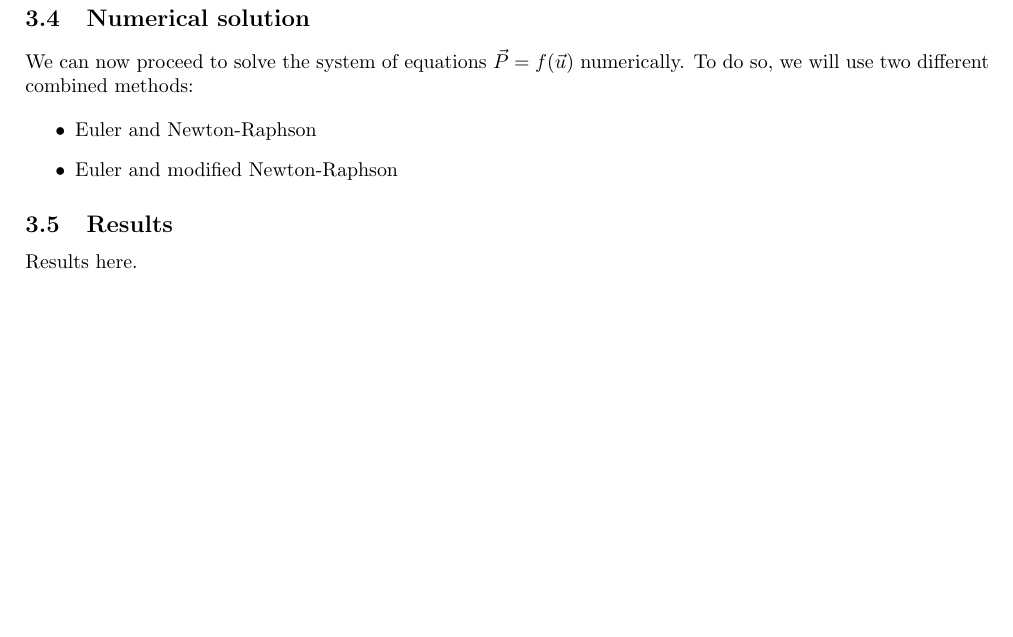
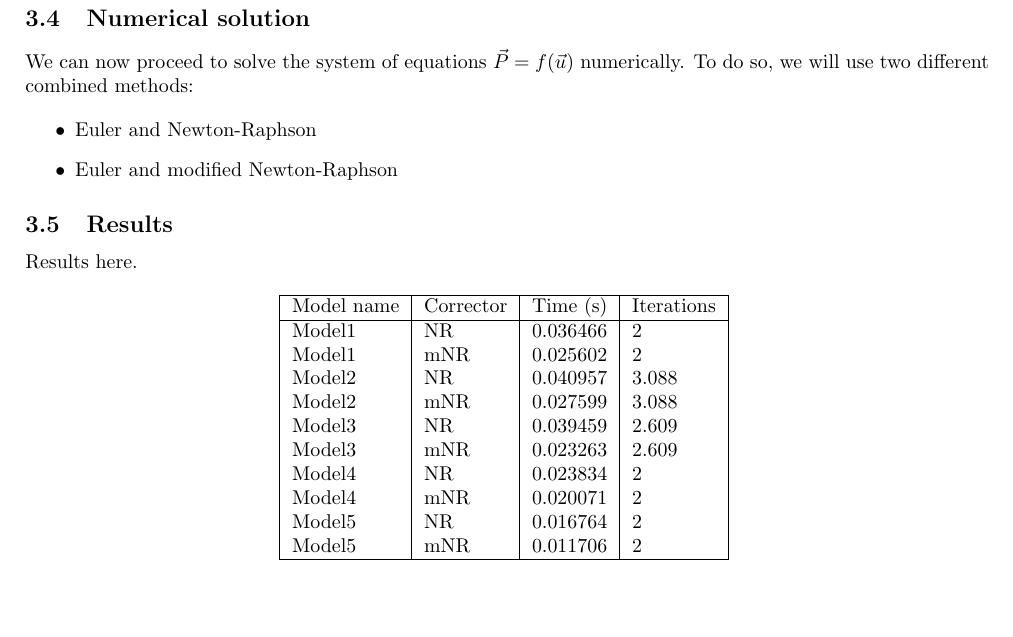
Before and after one commit to Bocchio01/University_Programming_Classes, a LaTeX problem sheet (07 - ME621 Advanced Finite Element Methods/Assignment_1/latex/Report.tex, which reads 07 - ME621 Advanced Finite Element Methods/Assignment_1/Results/numerical_results.csv): part of page 7 of 7 before the commit and part of page 7 of 9 after it, cut so that both start at the same text, the shorter picture padded with empty space. Compiled offline with pdfLaTeX.

Commit message:
Plots and export result added

```diff
--- /dev/null
+++ b/07 - ME621 Advanced Finite Element Methods/Assignment_1/Results/numerical_results.csv
@@ -0,0 +1,11 @@
+Model name,Corrector,Time (s),Iterations
+Model1,NR,0.036466,2
+Model1,mNR,0.025602,2
+Model2,NR,0.040957,3.088
+Model2,mNR,0.027599,3.088
+Model3,NR,0.039459,2.609
+Model3,mNR,0.023263,2.609
+Model4,NR,0.023834,2
+Model4,mNR,0.020071,2
+Model5,NR,0.016764,2
+Model5,mNR,0.011706,2
--- a/07 - ME621 Advanced Finite Element Methods/Assignment_1/latex/Report.tex
+++ b/07 - ME621 Advanced Finite Element Methods/Assignment_1/latex/Report.tex
@@ -5,6 +5,8 @@
 \usepackage{adjustbox}
 \usepackage{titlesec}
 \usepackage{soul}
+\usepackage{csvsimple}
+
 \usetikzlibrary{calc,patterns,angles,quotes}
 \setlength{\parindent}{0pt}
 
```
Also changed, not shown: 07 - ME621 Advanced Finite Element Methods/Assignment_1/latex/src/05 - results.tex (+18 -0 lines), 07 - ME621 Advanced Finite Element Methods/Assignment_1/Results/correctors_methods_comparison.png (added), 07 - ME621 Advanced Finite Element Methods/Assignment_1/Results/deformed_shape_analysis.png (added), 07 - ME621 Advanced Finite Element Methods/Assignment_1/Results/force_versus_displacement.png (added), 07 - ME621 Advanced Finite Element Methods/Assignment_1/latex/Report.pdf, 07 - ME621 Advanced Finite Element Methods/Assignment_1/latex/Report.tex (1 more changed lines), 5 other files.
